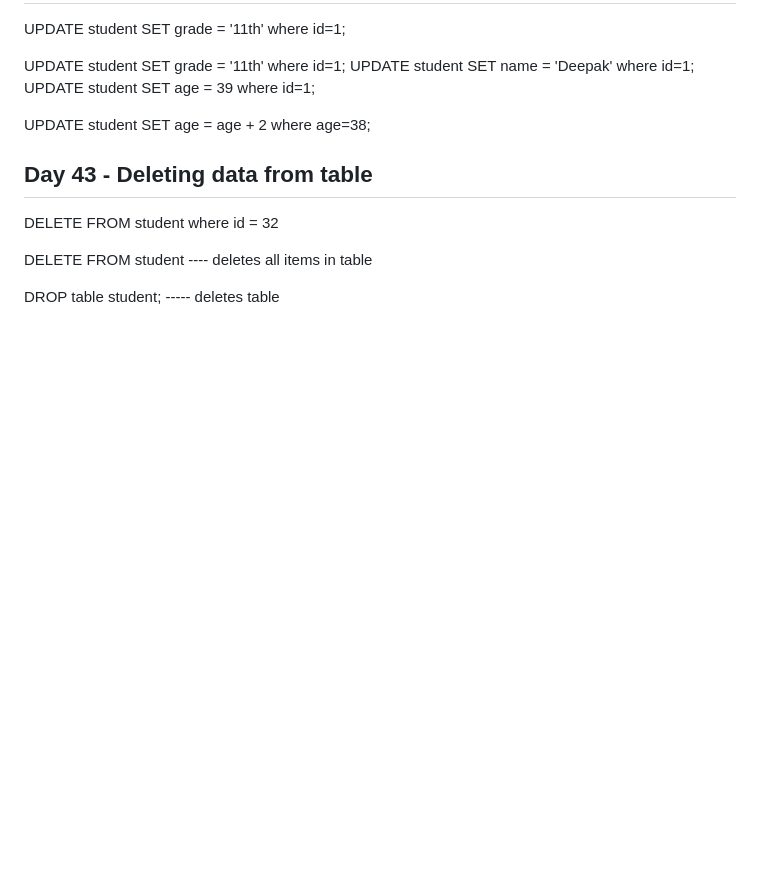
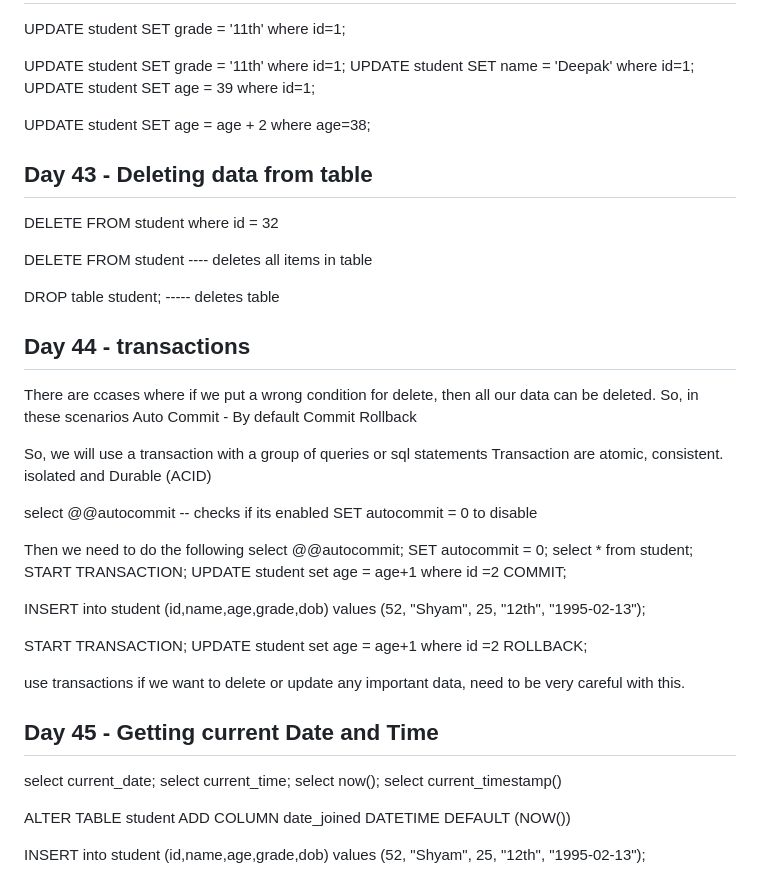
Before and after one commit to mishra1010/DataScience, a Markdown page: readme.md, the part around the change. GitHub-like rendering; blank space fills up the shorter version.

Commit message:
Day 44,45 Transactions and current DataTime

```diff
--- a/readme.md
+++ b/readme.md
@@ -2909,3 +2909,46 @@ DELETE FROM student where id = 32
 DELETE FROM student ---- deletes all items in table
 
 DROP table student; ----- deletes table
+
+## Day 44 - transactions
+
+There are ccases where if we put a wrong condition for delete, then all our data can be deleted. So, in these scenarios
+Auto Commit - By default
+Commit
+Rollback
+
+So, we will use a transaction with a group of queries or sql statements
+Transaction are atomic, consistent. isolated and Durable (ACID)
+
+select @@autocommit -- checks if its enabled
+SET autocommit = 0 to disable
+
+Then we need to do the following
+select @@autocommit;
+SET autocommit = 0;
+select * from student;
+START TRANSACTION;
+UPDATE student set age = age+1 where id =2
+COMMIT;
+
+INSERT into student (id,name,age,grade,dob) values
+(52, "Shyam", 25, "12th", "1995-02-13");
+
+START TRANSACTION;
+UPDATE student set age = age+1 where id =2
+ROLLBACK;
+
+
+use transactions if we want to delete or update any important data, need to be very careful with this.
+
+## Day 45 - Getting current Date and Time
+
+select current_date;
+select current_time;
+select now();
+select current_timestamp()
+
+ALTER TABLE student ADD COLUMN date_joined DATETIME DEFAULT (NOW())
+
+INSERT into student (id,name,age,grade,dob) values
+(52, "Shyam", 25, "12th", "1995-02-13");
```
